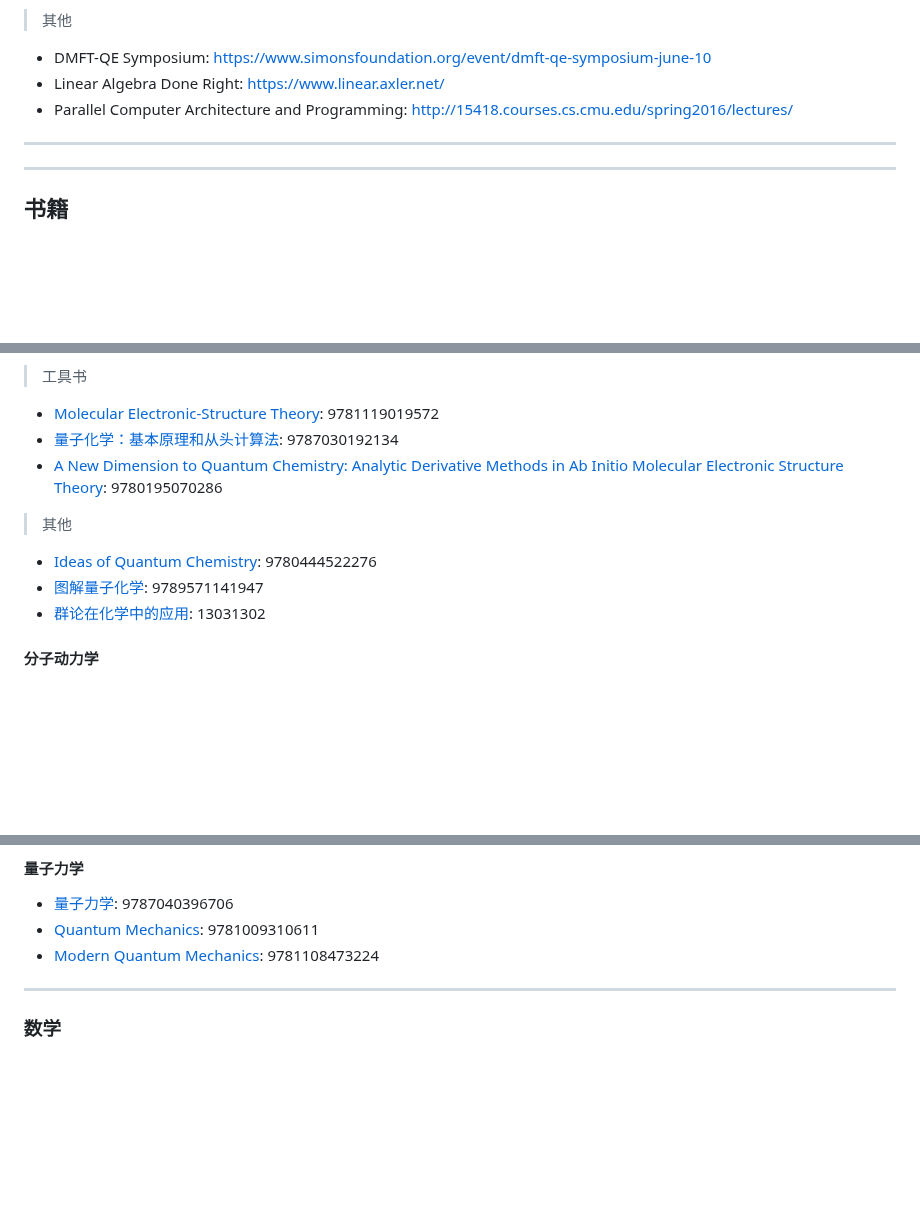
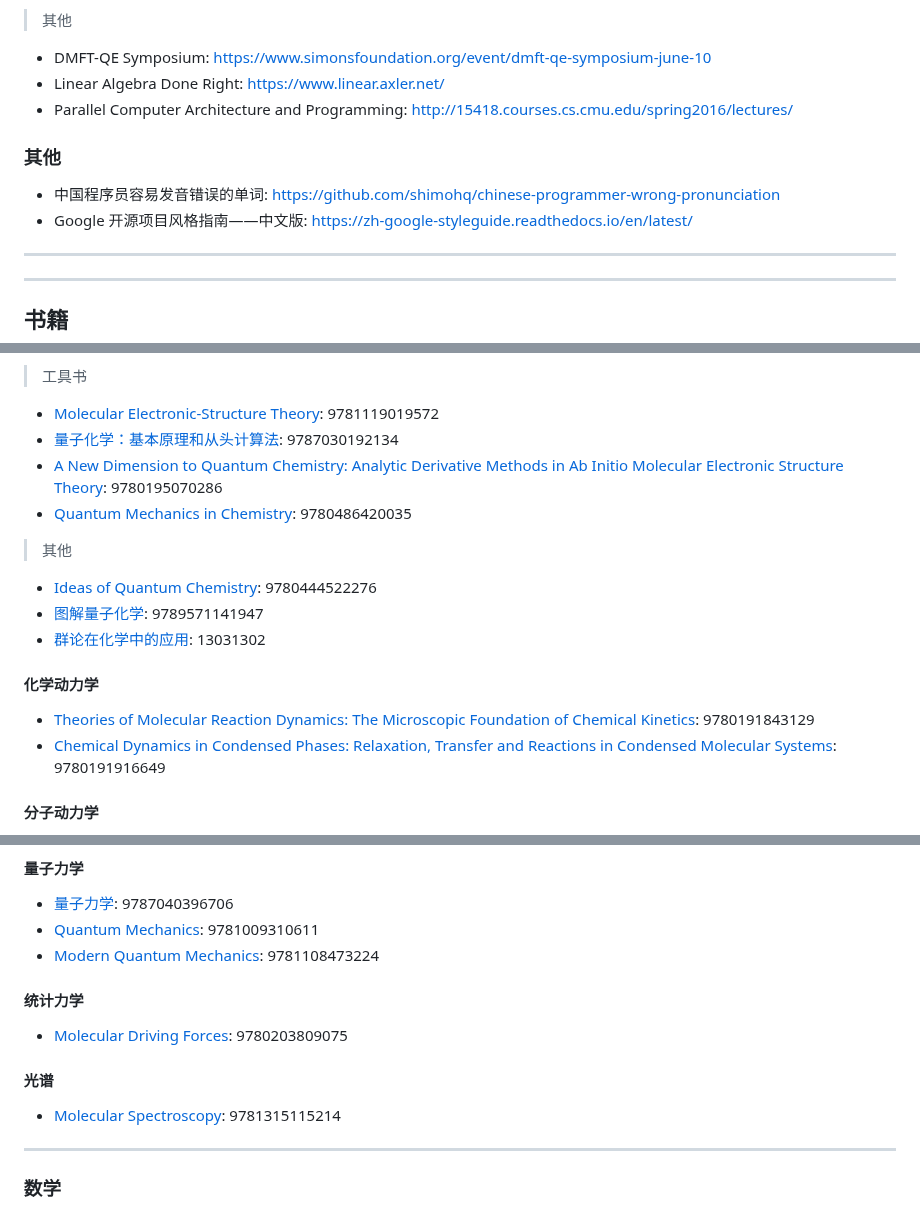
Before and after one commit to chinder753/computational_chemistry_guidance, a Markdown page: README.md, 3 parts joined by grey strips. Rendered like a GitHub page; blank space fills up the shorter version.

```diff
--- a/README.md
+++ b/README.md
@@ -105,6 +112,11 @@
 - Linear Algebra Done Right: https://www.linear.axler.net/
 - Parallel Computer Architecture and Programming: http://15418.courses.cs.cmu.edu/spring2016/lectures/
 
+### 其他
+
+- 中国程序员容易发音错误的单词: https://github.com/shimohq/chinese-programmer-wrong-pronunciation
+- Google 开源项目风格指南——中文版: https://zh-google-styleguide.readthedocs.io/en/latest/
+
 --------------------
 --------------------
 
@@ -133,11 +145,17 @@
 - [Molecular Electronic‐Structure Theory](https://onlinelibrary.wiley.com/doi/book/10.1002/9781119019572): 9781119019572
 - [量子化学：基本原理和从头计算法](https://book.sciencereading.cn/shop/book/Booksimple/show.do?id=B95B6F9EB74B094AEE053020B0A0AAD84000): 9787030192134
 - [A New Dimension to Quantum Chemistry: Analytic Derivative Methods in Ab Initio Molecular Electronic Structure Theory](https://www.amazon.com/New-Dimension-Quantum-Chemistry-International/dp/0195070283): 9780195070286
+- [Quantum Mechanics in Chemistry](https://www.amazon.com/Quantum-Mechanics-Chemistry-Dover-Books/dp/0486420035): 9780486420035
 
 > 其他
 - [Ideas of Quantum Chemistry](https://www.sciencedirect.com/book/9780444522276/ideas-of-quantum-chemistry): 9780444522276
 - [图解量子化学](https://book.douban.com/subject/3780373/): 9789571141947
 - [群论在化学中的应用](https://book.sciencereading.cn/shop/book/Booksimple/show.do?id=B935A2428494A438785673BE1DB936A5D000): 13031302
+
+#### 化学动力学
+
+- [Theories of Molecular Reaction Dynamics: The Microscopic Foundation of Chemical Kinetics](https://doi.org/10.1093/oso/9780198805014.001.0001): 9780191843129
+- [Chemical Dynamics in Condensed Phases: Relaxation, Transfer and Reactions in Condensed Molecular Systems](https://doi.org/10.1093/oso/9780198529798.001.0001): 9780191916649
 
 #### 分子动力学
 
@@ -171,6 +189,14 @@
 - [量子力学](https://book.douban.com/subject/25954720/): 9787040396706
 - [Quantum Mechanics](https://doi.org/10.1017/9781009310598): 9781009310611
 - [Modern Quantum Mechanics](https://doi.org/10.1017/9781108587280): 9781108473224
+
+#### 统计力学
+
+- [Molecular Driving Forces](https://doi.org/10.4324/9780203809075): 9780203809075
+
+#### 光谱
+
+- [Molecular Spectroscopy](https://doi.org/10.1201/9781315115214): 9781315115214
 
 ***
 
```
Also changed, not shown: other parts of README.md (+14 -0 lines).
